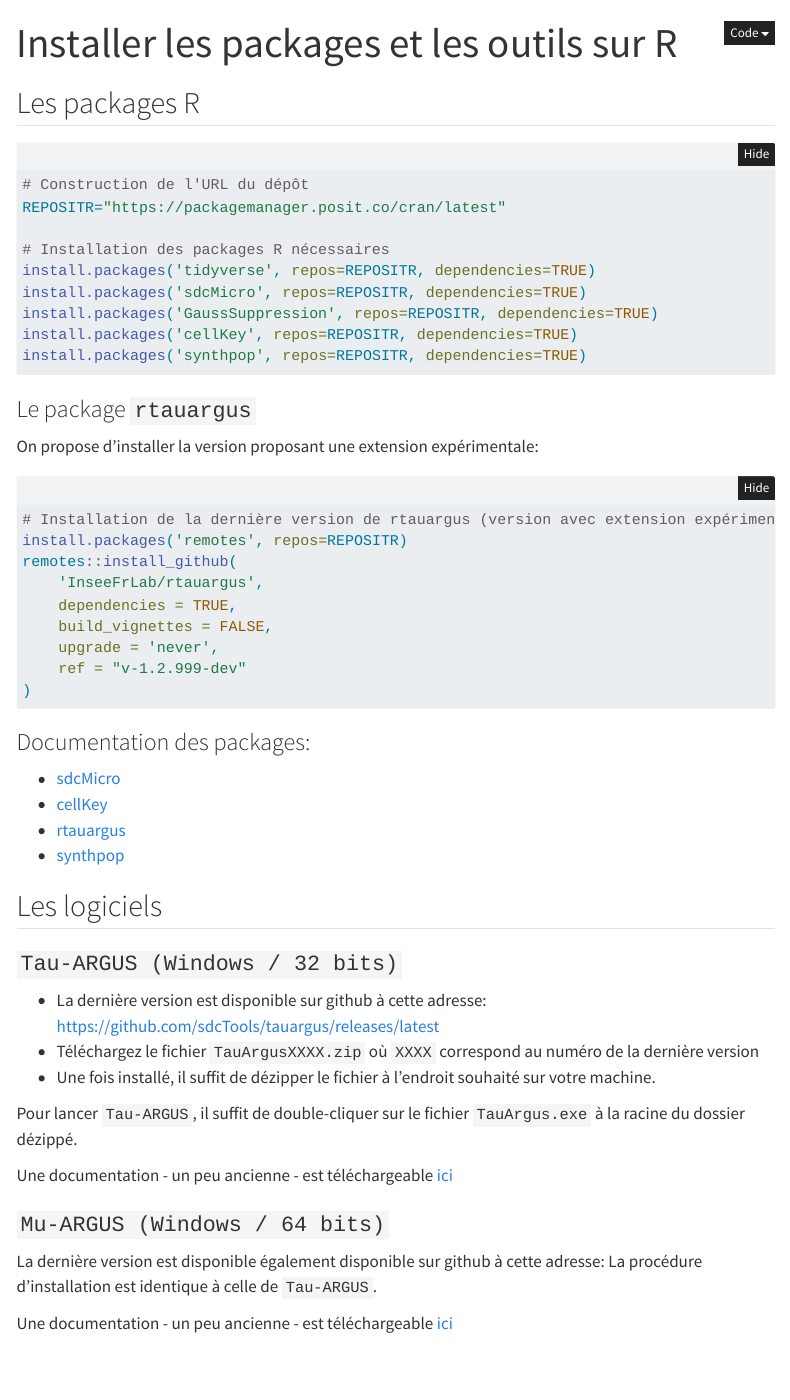
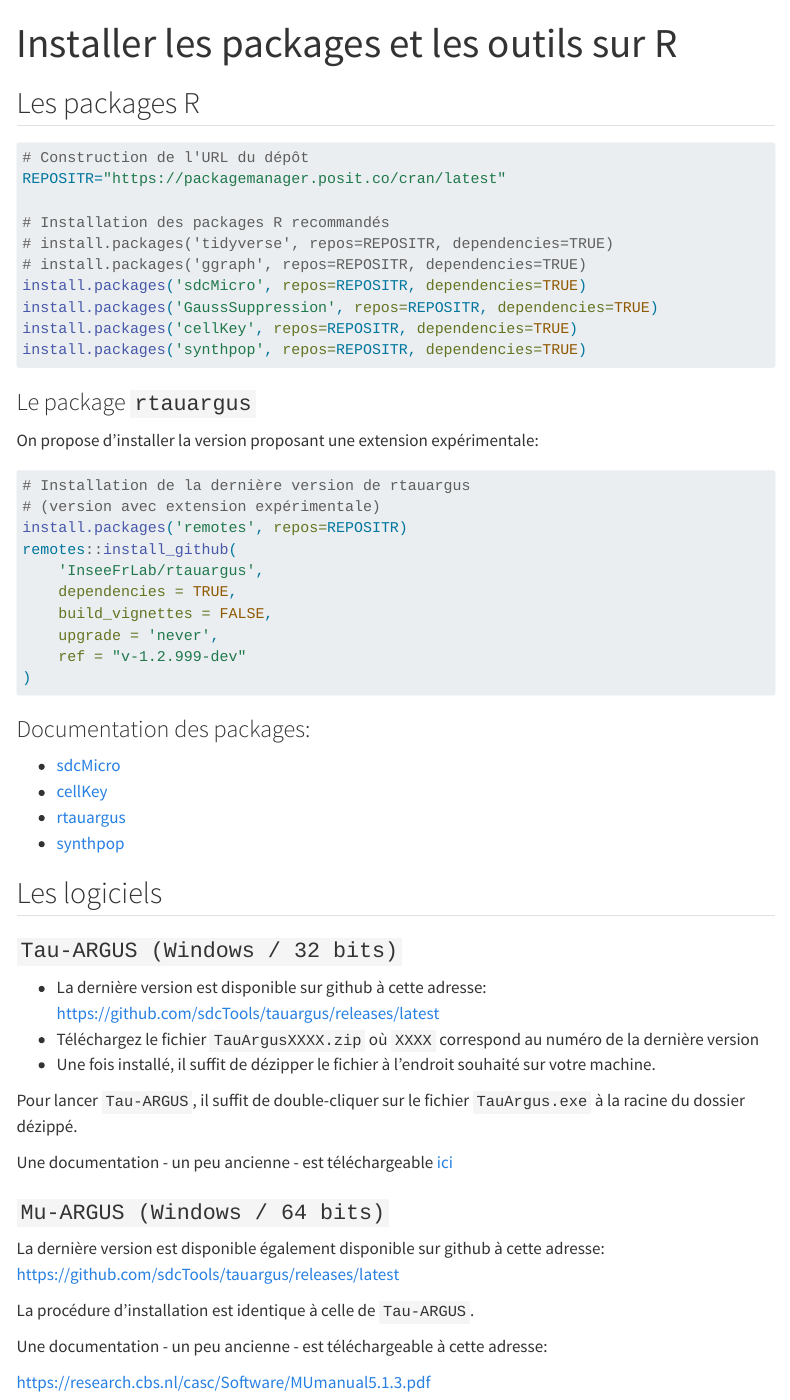
Before and after one commit to InseeFrLab/formation_protection_donnees, a Quarto document (ressources/fiches/outils-install.qmd): the page in a window 1100 px wide, from its top. Rendered offline with R 4.5, knitr and Pandoc in place of Quarto, with nearby package versions; folded parts are opened; menus at the side of the page are left out.

Commit message:
ressources

```diff
--- a/ressources/fiches/outils-install.qmd
+++ b/ressources/fiches/outils-install.qmd
@@ -1,14 +1,11 @@
 ---
 title: Installer les packages et les outils sur R
+description: |
+  Où trouver et comment installer les outils et packages recommandés ?
 order: 2
 href: ressources/fiches/outils-install.html
-image: ../../images/glossaire.png
-knitr:
-  opts_chunk:
-    collapse: false
-format:
-  html:
-    self-contained: true
+image: ../../images/ressources.png
+code-fold: false
 ---
 
 ## Les packages R
@@ -21,8 +18,9 @@
 # Construction de l'URL du dépôt
 REPOSITR="https://packagemanager.posit.co/cran/latest"
 
-# Installation des packages R nécessaires
-install.packages('tidyverse', repos=REPOSITR, dependencies=TRUE)
+# Installation des packages R recommandés
+# install.packages('tidyverse', repos=REPOSITR, dependencies=TRUE)
+# install.packages('ggraph', repos=REPOSITR, dependencies=TRUE)
 install.packages('sdcMicro', repos=REPOSITR, dependencies=TRUE)
 install.packages('GaussSuppression', repos=REPOSITR, dependencies=TRUE)
 install.packages('cellKey', repos=REPOSITR, dependencies=TRUE)
@@ -38,7 +36,8 @@
 #| eval: false
 #| echo: true
 
-# Installation de la dernière version de rtauargus (version avec extension expérimentale)
+# Installation de la dernière version de rtauargus
+# (version avec extension expérimentale)
 install.packages('remotes', repos=REPOSITR)
 remotes::install_github(
     'InseeFrLab/rtauargus',
@@ -63,7 +62,8 @@
 
 ### `Tau-ARGUS (Windows / 32 bits)`
 
-- La dernière version est disponible sur github à cette adresse: [https://github.com/sdcTools/tauargus/releases/latest]()
+- La dernière version est disponible sur github à cette adresse:
+[https://github.com/sdcTools/tauargus/releases/latest](https://github.com/sdcTools/tauargus/releases/latest)
 - Téléchargez le fichier `TauArgusXXXX.zip` où `XXXX` correspond au numéro de la dernière version
 - Une fois installé, il suffit de dézipper le fichier à l'endroit souhaité sur votre machine.
 
@@ -73,7 +73,11 @@
 
 ### `Mu-ARGUS (Windows / 64 bits)`
 
-La dernière version est disponible également disponible sur github à cette adresse: [](https://github.com/sdcTools/tauargus/releases/latest)
+La dernière version est disponible également disponible sur github à cette adresse:
+[https://github.com/sdcTools/tauargus/releases/latest](https://github.com/sdcTools/tauargus/releases/latest)
+
 La procédure d'installation est identique à celle de `Tau-ARGUS`.
 
-Une documentation - un peu ancienne - est téléchargeable [ici](https://research.cbs.nl/casc/Software/MUmanual5.1.3.pdf)
+Une documentation - un peu ancienne - est téléchargeable à cette adresse:
+
+[https://research.cbs.nl/casc/Software/MUmanual5.1.3.pdf](https://research.cbs.nl/casc/Software/MUmanual5.1.3.pdf)
```
Also changed, not shown: ressources/fiches/bibliographie.qmd (+3 -1 lines), 1 other file.
